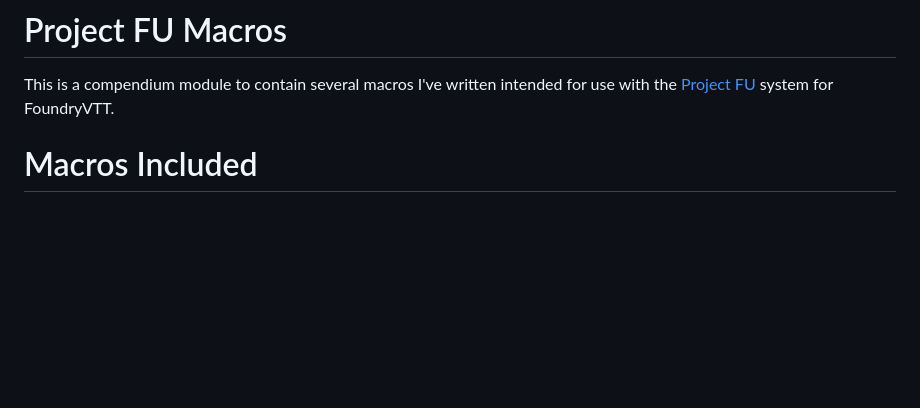
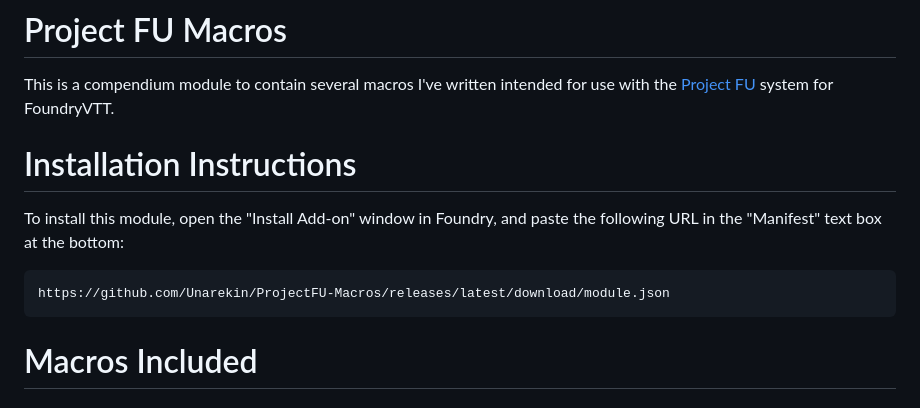
Before and after one commit to Unarekin/ProjectFU-Macros, a Markdown page: README.md, the part around the change. Rendered like a GitHub page; blank space fills up the shorter version.

````diff
--- a/README.md
+++ b/README.md
@@ -3,6 +3,12 @@
 
 # Project FU Macros
 This is a compendium module to contain several macros I've written intended for use with the [Project FU](https://github.com/League-of-Fabulous-Developers/FoundryVTT-Fabula-Ultima) system for FoundryVTT.
+
+# Installation Instructions
+To install this module, open the "Install Add-on" window in Foundry, and paste the following URL in the "Manifest" text box at the bottom:
+```
+https://github.com/Unarekin/ProjectFU-Macros/releases/latest/download/module.json
+```
 
 # Macros Included
 
````
